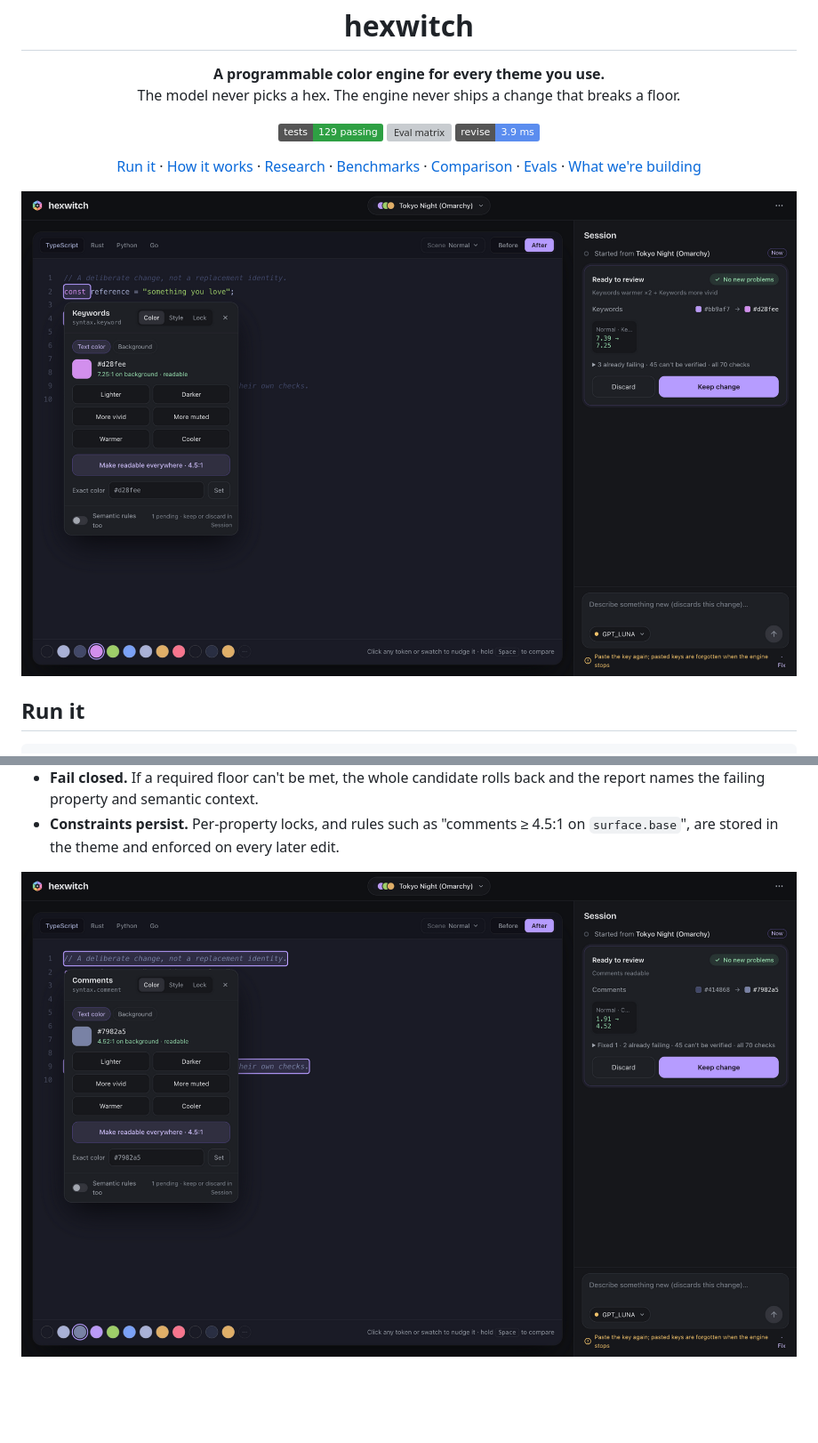
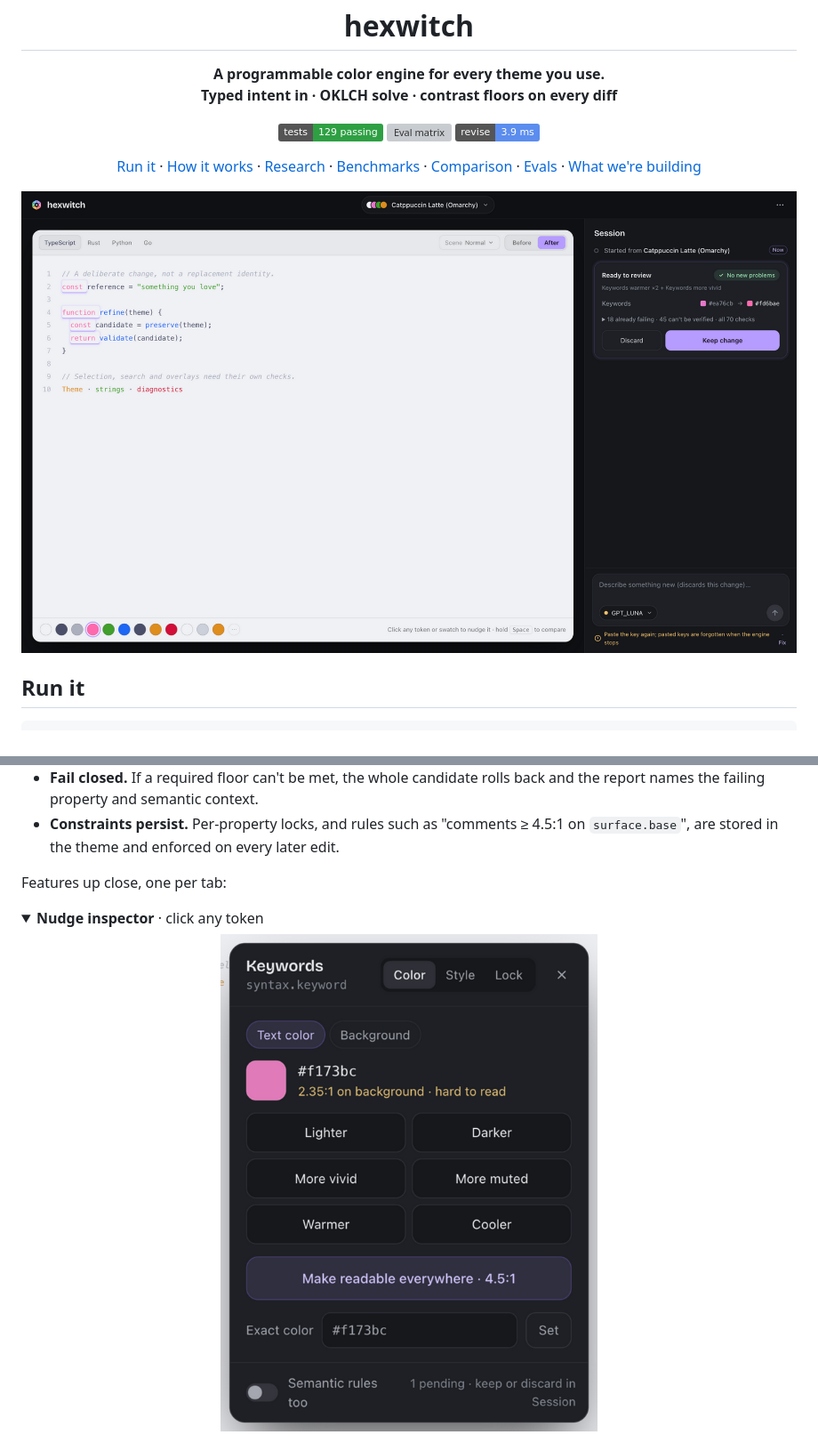
Before and after one commit to parthbatra99/hexwitch.nvim, a Markdown page: README.md, 2 parts joined by grey strips. Shown at 89% size. Drawn GitHub-style; pictures changed too: docs/media/playground-feature-nudge.png (added), docs/media/playground-overview-latte.png (added); badges without logos; blank space fills up the shorter version; grey boxes are pictures that could not be loaded.

```diff
--- a/README.md
+++ b/README.md
@@ -6,7 +6,7 @@
 
 <p align="center">
   <b>A programmable color engine for every theme you use.</b><br>
-  The model never picks a hex. The engine never ships a change that breaks a floor.
+  <b>Typed intent in · OKLCH solve · contrast floors on every diff</b>
 </p>
 
 <p align="center">
@@ -26,8 +26,8 @@
 </p>
 
 <p align="center">
-  <a href="docs/media/playground-nudge-review.png">
-    <img src="docs/media/playground-nudge-review.png" alt="The playground with Tokyo Night (Omarchy) loaded: the keyword inspector open after warmer twice and more vivid once, and the Session review card showing #bb9af7 → #d28fee with Keep change and Discard" width="900">
+  <a href="docs/media/playground-overview-latte.png">
+    <img src="docs/media/playground-overview-latte.png" alt="The playground with Catppuccin Latte (Omarchy) loaded: a keyword nudged warmer twice and more vivid once in the code preview, and the Session review card showing #ea76cb → #fd6bae with No new problems, Keep change and Discard" width="900">
   </a>
 </p>
 
@@ -72,8 +72,11 @@ The solver does the rest:
 - **Constraints persist.** Per-property locks, and rules such as "comments ≥ 4.5:1
   on `surface.base`", are stored in the theme and enforced on every later edit.
 
+Features up close, one per tab:
+
+<details open name="playground-features">
+<summary><b>Nudge inspector</b> · click any token</summary>
+
 <p align="center">
-  <a href="docs/media/playground-readable-comments.png">
-    <img src="docs/media/playground-readable-comments.png" alt="The nudge inspector on a comment reading 4.52:1 readable, and the review card lifting comments from 1.91:1 to 4.52:1 across every scene" width="900">
-  </a>
+  <img src="docs/media/playground-feature-nudge.png" alt="The nudge inspector on syntax.keyword in Catppuccin Latte: the current color with its live contrast verdict, one-tap Lighter, Darker, More vivid, More muted, Warmer and Cooler buttons, a single-shot Make readable everywhere at 4.5:1, and an exact-color field with a semantic-rules toggle">
 </p>
```
Also changed, not shown: other parts of README.md (+17 -0 lines), docs/media/playground-feature-readable.png (added), docs/media/playground-feature-review.png (added).
